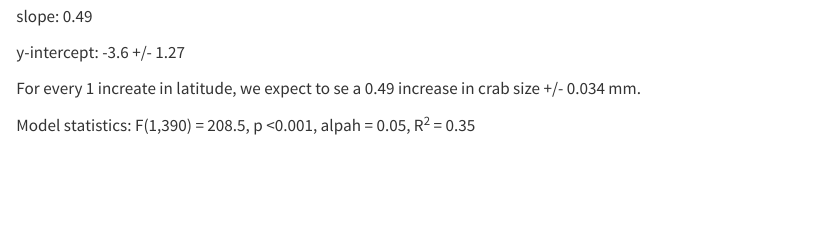
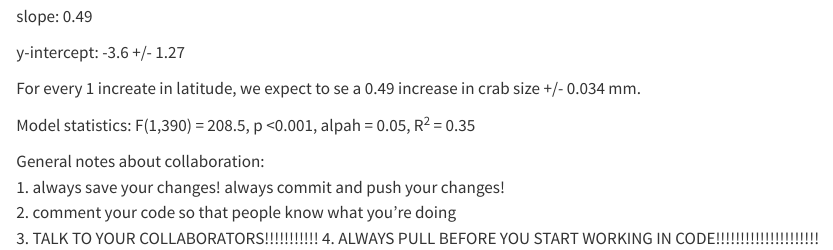
Before and after one commit to an-bui/ENVS193DS-workshop-09, a Quarto document (Week9-collab-doc.qmd): the page in a window 1100 px wide, from 1290 px down. Rendered offline with R 4.5, knitr and Pandoc in place of Quarto, with nearby package versions; some code elsewhere in the file could not run offline.

Commit message:
just some lil notes on collaboration

```diff
--- a/Week9-collab-doc.qmd
+++ b/Week9-collab-doc.qmd
@@ -53,3 +53,9 @@ y-intercept: -3.6 +/- 1.27
 For every 1 increate in latitude, we expect to se a 0.49 increase in crab size +/- 0.034 mm.
 
 Model statistics: F(1,390) = 208.5, p <0.001, alpah = 0.05, R^2^ = 0.35
+
+General notes about collaboration:
+1. always save your changes! always commit and push your changes!
+2. comment your code so that people know what you're doing
+3. TALK TO YOUR COLLABORATORS!!!!!!!!!!!
+4. ALWAYS PULL BEFORE YOU START WORKING IN CODE!!!!!!!!!!!!!!!!!!!!!
```
